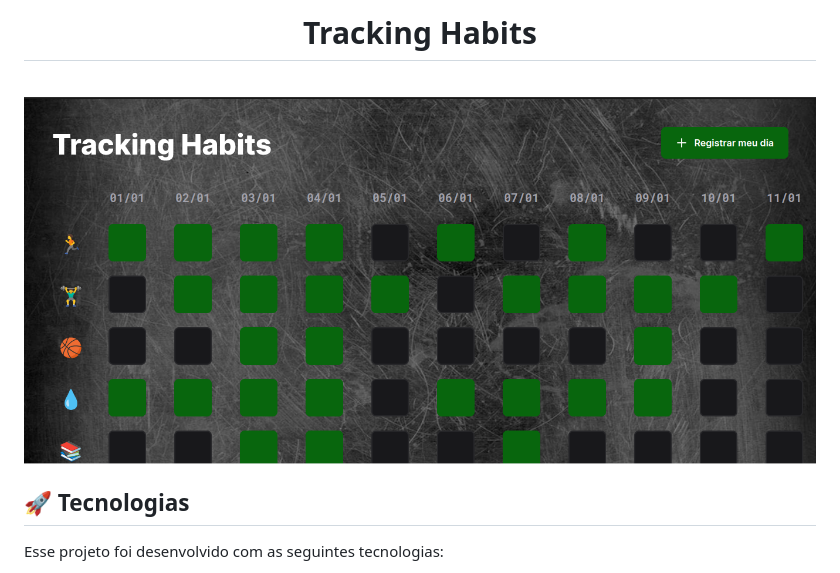
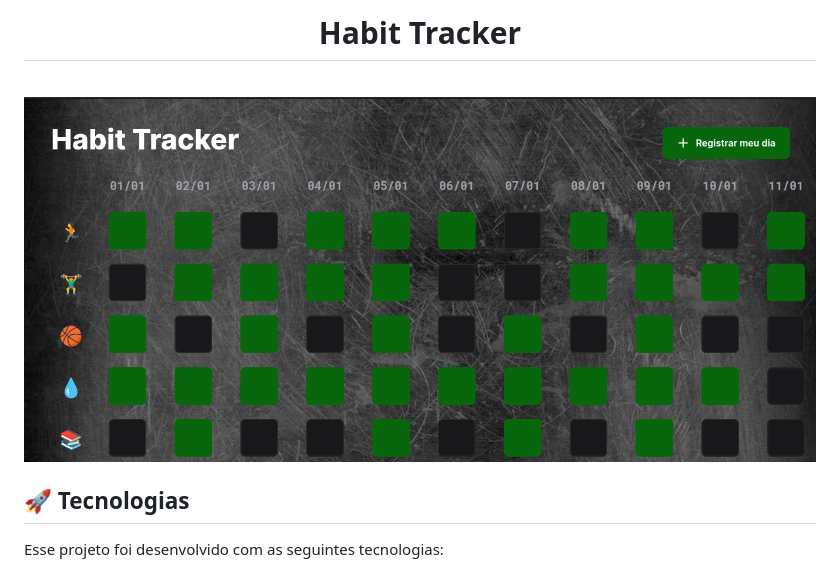
Before and after one commit to Alejandro-Reyess/HabitTracker, a Markdown page: README.md, the part around the change. GitHub-like rendering; pictures changed too: .github/preview.png.

```diff
--- a/README.md
+++ b/README.md
@@ -1,4 +1,4 @@
-<h1 align="center"> Tracking Habits </h1>
+<h1 align="center"> Habit Tracker </h1>
 
 <br>
 
```
Also changed, not shown: 4 other files.
